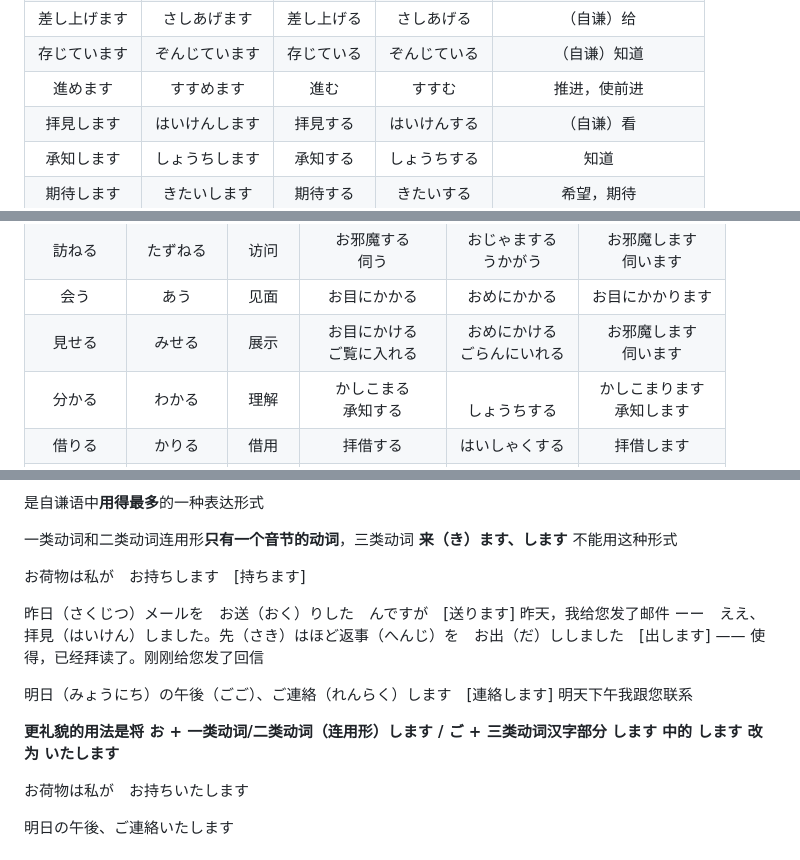
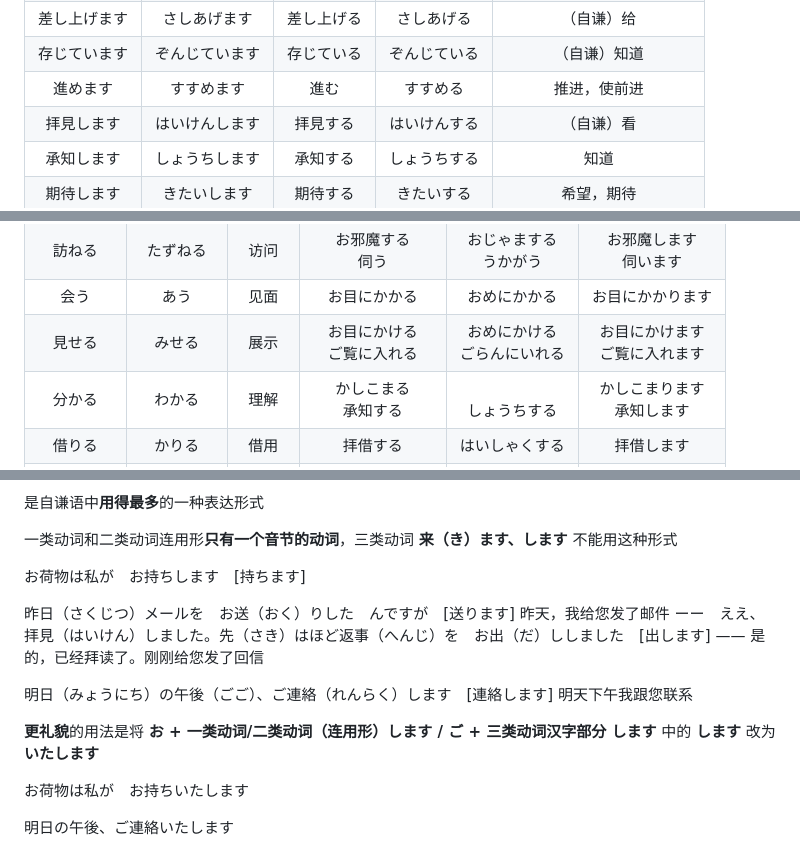
Before and after one commit to yojayc/yojayc.github.io, a Markdown page: 新标日-初级-第48课.md, 3 parts joined by grey strips. Drawn GitHub-style.

```diff
--- a/新标日-初级-第48课.md
+++ b/新标日-初级-第48课.md
@@ -33,7 +33,7 @@ categories: 日语
 | ございます | &nbsp; | ござる | &nbsp; | 在，有，是 |
 | 差し上げます | さしあげます | 差し上げる | さしあげる | （自谦）给 |
 | 存じています | ぞんじています | 存じている | ぞんじている | （自谦）知道 |
-| 進めます | すすめます | 進む | すすむ | 推进，使前进 |
+| 進めます | すすめます | 進む | すすめる | 推进，使前进 |
 | 拝見します | はいけんします | 拝見する | はいけんする | （自谦）看 |
 | 承知します | しょうちします | 承知する | しょうちする | 知道 |
 | 期待します | きたいします | 期待する | きたいする | 希望，期待 |
@@ -186,7 +186,7 @@ categories: 日语
 				<td>展示</td>
 				<td>お目にかける<br>ご覧に入れる</td>
 				<td>おめにかける<br>ごらんにいれる</td>
-				<td>お邪魔します<br>伺います</td>
+				<td>お目にかけます<br>ご覧に入れます</td>
 			</tr>
 			<tr>
 				<td>分かる</td>
@@ -247,12 +247,12 @@ categories: 日语
 昨日（さくじつ）メールを　お送（おく）りした　んですが　[送ります]
 昨天，我给您发了邮件
 ーー　ええ、拝見（はいけん）しました。先（さき）はほど返事（へんじ）を　お出（だ）ししました　[出します]
-—— 使得，已经拜读了。刚刚给您发了回信
+—— 是的，已经拜读了。刚刚给您发了回信
 
 明日（みょうにち）の午後（ごご）、ご連絡（れんらく）します　[連絡します]
 明天下午我跟您联系
 
-**更礼貌的用法是将 お + 一类动词/二类动词（连用形）します / ご + 三类动词汉字部分 します 中的 <span style="color:red">します</span> 改为 <span style="color:red">いたします</span>**
+**更礼貌**的用法是将 **お + 一类动词/二类动词（连用形）します / ご + 三类动词汉字部分 します** 中的 **<span style="color:red">します</span>** 改为 **<span style="color:red">いたします</span>**
 
 お荷物は私が　お持ちいたします
 
```
Also changed, not shown: other parts of 新标日-初级-第48课.md (+6 -6 lines).
